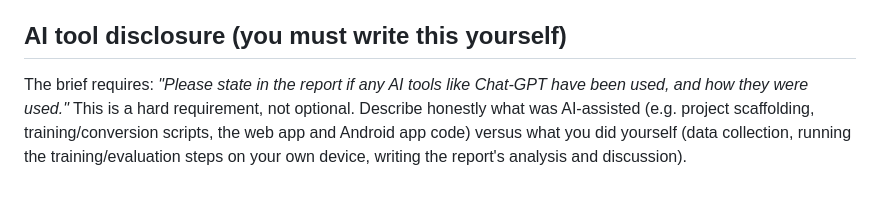
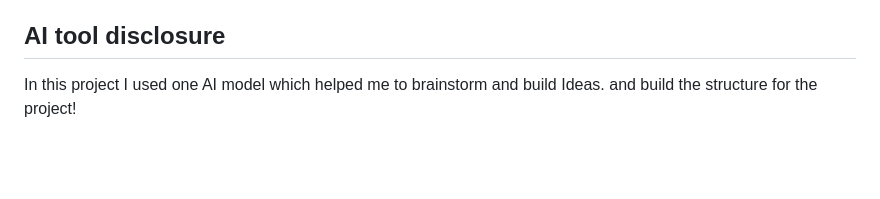
Before and after one commit to BrailleNshuti/Project-Edge-AI, a Markdown page: README.md, the part around the change. Drawn GitHub-style; blank space fills up the shorter version.

```diff
--- a/README.md
+++ b/README.md
@@ -538,10 +538,6 @@ change any of the underlying result files.
   deletion, and ~204MB of regenerable Android Gradle build cache) with nothing unique or
   irreplaceable touched.
 
-## AI tool disclosure (you must write this yourself)
+## AI tool disclosure
 
-The brief requires: *"Please state in the report if any AI tools like Chat-GPT have been
-used, and how they were used."* This is a hard requirement, not optional. Describe honestly
-what was AI-assisted (e.g. project scaffolding, training/conversion scripts, the web app
-and Android app code) versus what you did yourself (data collection, running the
-training/evaluation steps on your own device, writing the report's analysis and discussion).
+In this project I used one AI model which helped me to brainstorm and build Ideas. and build the structure for the project!
```
